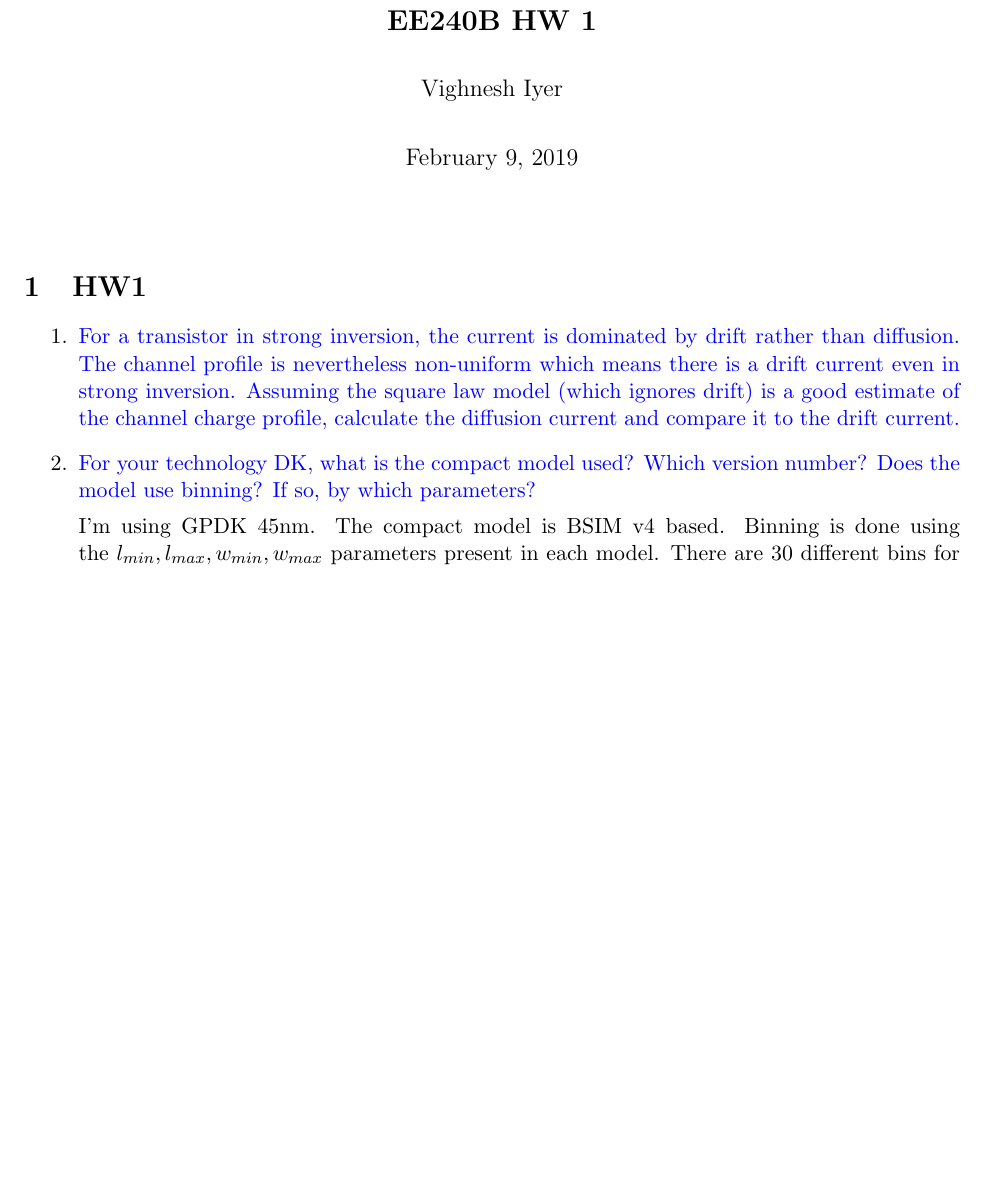
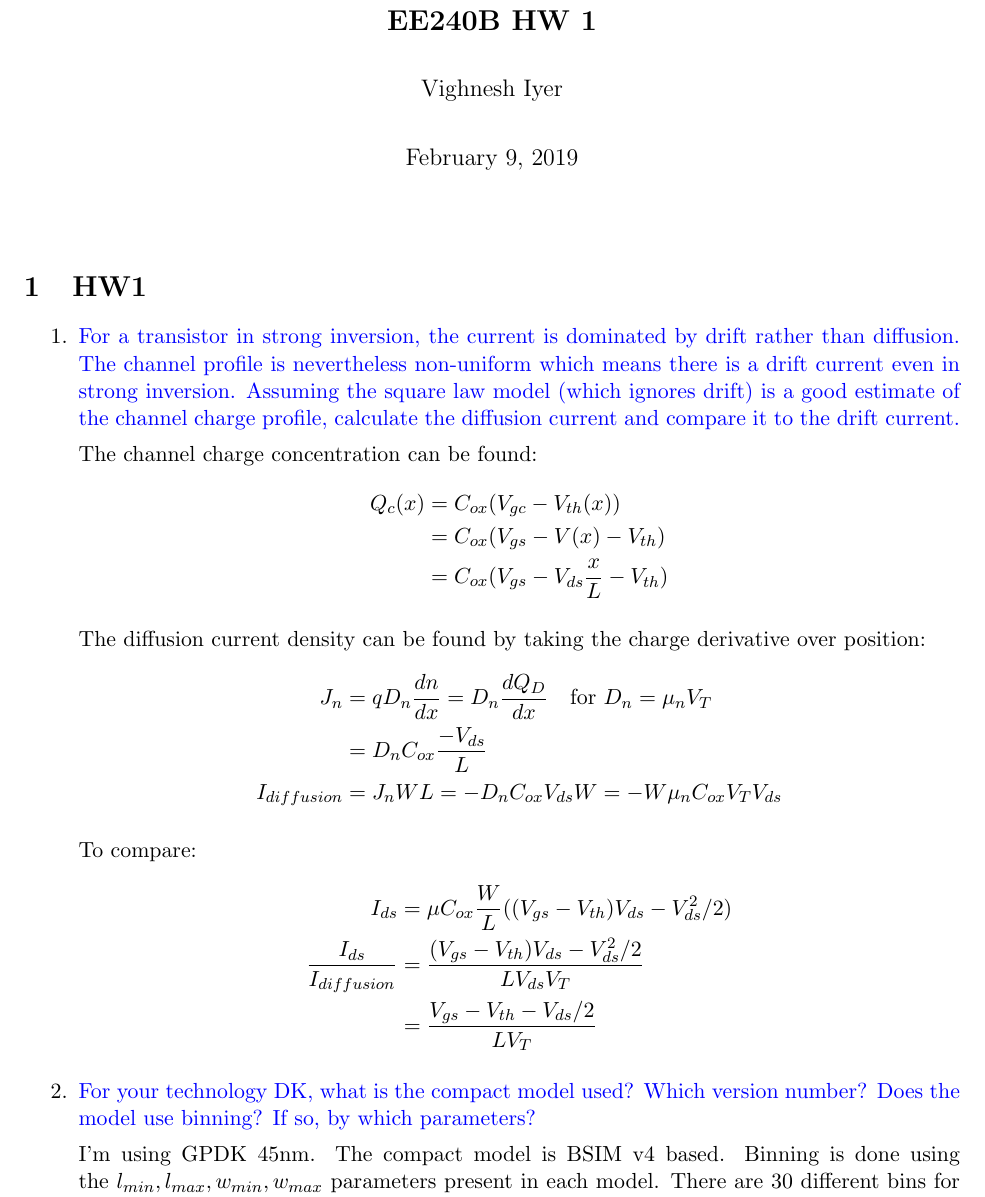
Before and after one commit to vighneshiyer/ee240b, a LaTeX problem sheet (hw/hw1/hw1.tex): part of page 1 of 4 before the commit and part of page 1 of 5 after it, cut so that both start at the same text, the shorter picture padded with empty space. Compiled offline with pdfLaTeX.

Commit message:
hw1 problem 1 attempt

```diff
--- a/hw/hw1/hw1.tex
+++ b/hw/hw1/hw1.tex
@@ -15,6 +15,27 @@
 \section{HW1}
 \begin{enumerate}
 \item {\color{blue}For a transistor in strong inversion, the current is dominated by drift rather than diffusion. The channel profile is nevertheless non-uniform which means there is a drift current even in strong inversion. Assuming the square law model (which ignores drift) is a good estimate of the channel charge profile, calculate the diffusion current and compare it to the drift current.}
+
+    The channel charge concentration can be found:
+    \begin{align*}
+        Q_c(x) &= C_{ox} (V_{gc} - V_{th}(x)) \\
+        &= C_{ox} (V_{gs} - V(x) - V_{th}) \\
+        &= C_{ox} (V_{gs} - V_{ds} \frac{x}{L} - V_{th})
+    \end{align*}
+
+    The diffusion current density can be found by taking the charge derivative over position:
+    \begin{align*}
+        J_n &= q D_n \frac{dn}{dx} = D_n \frac{d Q_D}{dx} \quad \text{for } D_n = \mu_n V_T \\
+        &= D_n C_{ox} \frac{-V_{ds}}{L} \\
+        I_{diffusion} &= J_n W L = - D_n C_{ox} V_{ds} W = - W \mu_n C_{ox} V_T V_{ds}
+    \end{align*}
+
+    To compare:
+    \begin{align*}
+        I_{ds} &= \mu C_{ox} \frac{W}{L} ((V_{gs} - V_{th}) V_{ds} - V_{ds}^2/2) \\
+        \frac{I_{ds}}{I_{diffusion}} &= \frac{(V_{gs} - V_{th}) V_{ds} - V_{ds}^2 / 2}{L V_{ds} V_T} \\
+        &= \frac{V_{gs} - V_{th} - V_{ds}/2}{L V_T}
+    \end{align*}
 
 \item {\color{blue}For your technology DK, what is the compact model used? Which version number? Does the model use binning? If so, by which parameters?}
 
```
Also changed, not shown: hw/hw1/hw1.pdf.
